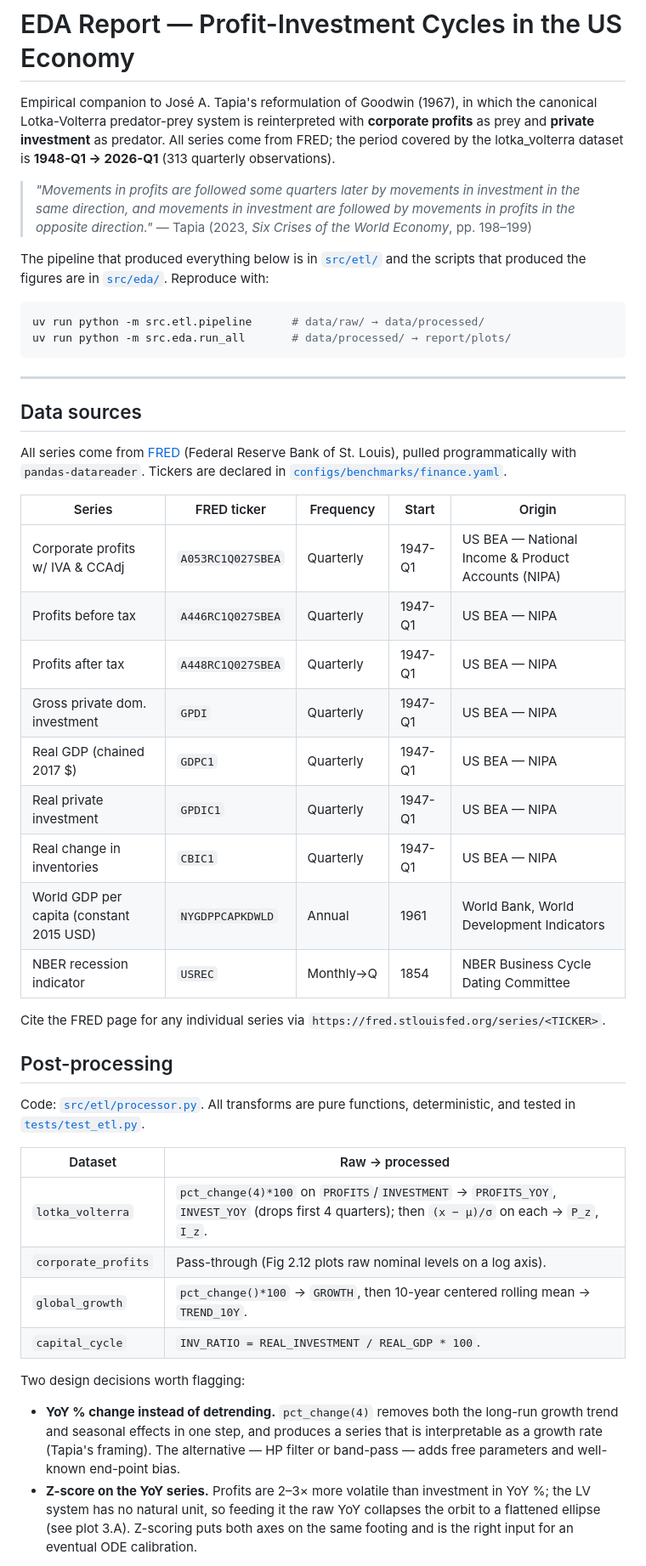
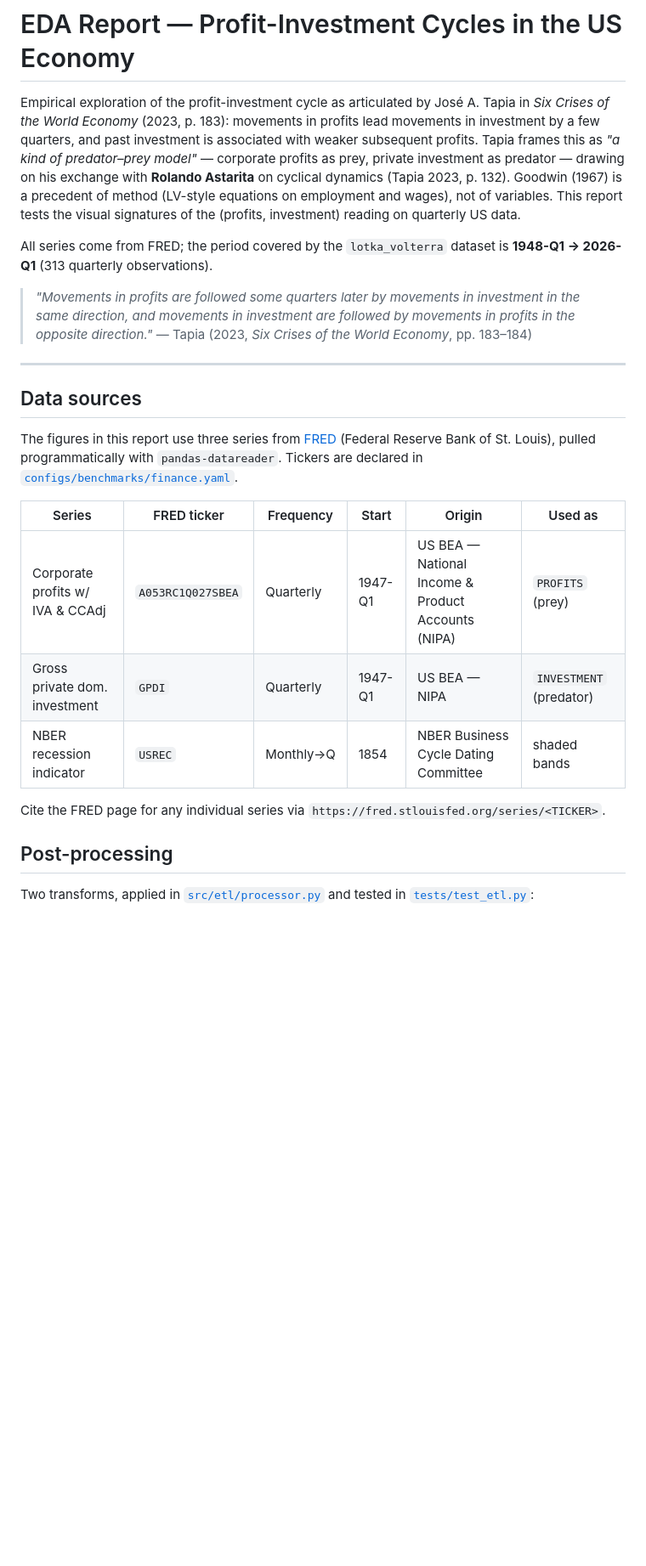
Before and after one commit to JuaniTollo/-flight-to-quality, a Markdown page: report/README.md, the part around the change printed below. Shown: that part at 85% size. Rendered like a GitHub page; blank space fills up the shorter version.

````diff
--- a/report/README.md
+++ b/report/README.md
@@ -1,68 +1,43 @@
 # EDA Report — Profit-Investment Cycles in the US Economy
 
-Empirical companion to José A. Tapia's reformulation of Goodwin (1967), in which
-the canonical Lotka-Volterra predator-prey system is reinterpreted with
-**corporate profits** as prey and **private investment** as predator. All series
-come from FRED; the period covered by the lotka_volterra dataset is **1948-Q1 →
-2026-Q1** (313 quarterly observations).
+Empirical exploration of the profit-investment cycle as articulated by José
+A. Tapia in *Six Crises of the World Economy* (2023, p. 183): movements in
+profits lead movements in investment by a few quarters, and past investment
+is associated with weaker subsequent profits. Tapia frames this as *"a kind
+of predator–prey model"* — corporate profits as prey, private investment as
+predator — drawing on his exchange with **Rolando Astarita** on cyclical
+dynamics (Tapia 2023, p. 132). Goodwin (1967) is a precedent of method
+(LV-style equations on employment and wages), not of variables. This report
+tests the visual signatures of the (profits, investment) reading on
+quarterly US data.
+
+All series come from FRED; the period covered by the `lotka_volterra` dataset
+is **1948-Q1 → 2026-Q1** (313 quarterly observations).
 
 > *"Movements in profits are followed some quarters later by movements in
 > investment in the same direction, and movements in investment are followed by
 > movements in profits in the opposite direction."*
-> — Tapia (2023, *Six Crises of the World Economy*, pp. 198–199)
-
-The pipeline that produced everything below is in [`src/etl/`](../src/etl/) and
-the scripts that produced the figures are in [`src/eda/`](../src/eda/).
-Reproduce with:
-
-```bash
-uv run python -m src.etl.pipeline      # data/raw/ → data/processed/
-uv run python -m src.eda.run_all       # data/processed/ → report/plots/
-```
+> — Tapia (2023, *Six Crises of the World Economy*, pp. 183–184)
 
 ---
 
 ## Data sources
 
-All series come from [FRED](https://fred.stlouisfed.org/) (Federal Reserve Bank
-of St. Louis), pulled programmatically with `pandas-datareader`. Tickers are
-declared in [`configs/benchmarks/finance.yaml`](../configs/benchmarks/finance.yaml).
+The figures in this report use three series from [FRED](https://fred.stlouisfed.org/)
+(Federal Reserve Bank of St. Louis), pulled programmatically with
+`pandas-datareader`. Tickers are declared in
+[`configs/benchmarks/finance.yaml`](../configs/benchmarks/finance.yaml).
 
-| Series                      | FRED ticker          | Frequency | Start    | Origin                                              |
-|-----------------------------|----------------------|-----------|----------|-----------------------------------------------------|
-| Corporate profits w/ IVA & CCAdj  | `A053RC1Q027SBEA`    | Quarterly | 1947-Q1 | US BEA — National Income & Product Accounts (NIPA) |
-| Profits before tax          | `A446RC1Q027SBEA`    | Quarterly | 1947-Q1 | US BEA — NIPA                                       |
-| Profits after tax           | `A448RC1Q027SBEA`    | Quarterly | 1947-Q1 | US BEA — NIPA                                       |
-| Gross private dom. investment | `GPDI`             | Quarterly | 1947-Q1 | US BEA — NIPA                                       |
-| Real GDP (chained 2017 $)   | `GDPC1`              | Quarterly | 1947-Q1 | US BEA — NIPA                                       |
-| Real private investment     | `GPDIC1`             | Quarterly | 1947-Q1 | US BEA — NIPA                                       |
-| Real change in inventories  | `CBIC1`              | Quarterly | 1947-Q1 | US BEA — NIPA                                       |
-| World GDP per capita (constant 2015 USD) | `NYGDPPCAPKDWLD` | Annual | 1961    | World Bank, World Development Indicators            |
-| NBER recession indicator    | `USREC`              | Monthly→Q | 1854    | NBER Business Cycle Dating Committee                |
+| Series                            | FRED ticker         | Frequency  | Start   | Origin                                              | Used as             |
+|-----------------------------------|---------------------|------------|---------|-----------------------------------------------------|---------------------|
+| Corporate profits w/ IVA & CCAdj  | `A053RC1Q027SBEA`   | Quarterly  | 1947-Q1 | US BEA — National Income & Product Accounts (NIPA)  | `PROFITS` (prey)    |
+| Gross private dom. investment     | `GPDI`              | Quarterly  | 1947-Q1 | US BEA — NIPA                                       | `INVESTMENT` (predator) |
+| NBER recession indicator          | `USREC`             | Monthly→Q  | 1854    | NBER Business Cycle Dating Committee                | shaded bands        |
 
 Cite the FRED page for any individual series via `https://fred.stlouisfed.org/series/<TICKER>`.
 
 ## Post-processing
 
-Code: [`src/etl/processor.py`](../src/etl/processor.py). All transforms are pure
-functions, deterministic, and tested in [`tests/test_etl.py`](../tests/test_etl.py).
+Two transforms, applied in [`src/etl/processor.py`](../src/etl/processor.py)
+and tested in [`tests/test_etl.py`](../tests/test_etl.py):
 
-| Dataset             | Raw → processed                                                                                              |
-|---------------------|---------------------------------------------------------------------------------------------------------------|
-| `lotka_volterra`    | `pct_change(4)*100` on `PROFITS`/`INVESTMENT` → `PROFITS_YOY`, `INVEST_YOY` (drops first 4 quarters); then `(x − μ)/σ` on each → `P_z`, `I_z`. |
-| `corporate_profits` | Pass-through (Fig 2.12 plots raw nominal levels on a log axis).                                              |
-| `global_growth`     | `pct_change()*100` → `GROWTH`, then 10-year centered rolling mean → `TREND_10Y`.                              |
-| `capital_cycle`     | `INV_RATIO = REAL_INVESTMENT / REAL_GDP * 100`.                                                              |
-
-Two design decisions worth flagging:
-
-- **YoY % change instead of detrending.** `pct_change(4)` removes both the
-  long-run growth trend and seasonal effects in one step, and produces a series
-  that is interpretable as a growth rate (Tapia's framing). The alternative —
-  HP filter or band-pass — adds free parameters and well-known end-point bias.
-- **Z-score on the YoY series.** Profits are 2–3× more volatile than
-  investment in YoY %; the LV system has no natural unit, so feeding it the raw
-  YoY collapses the orbit to a flattened ellipse (see plot 3.A). Z-scoring puts
-  both axes on the same footing and is the right input for an eventual ODE
-  calibration.
-
````
Also changed, not shown: other parts of report/README.md (+74 -151 lines), report/plots/01_series_temporales.png (deleted), report/plots/01_zoom_ciclos.png, 4 other files.
